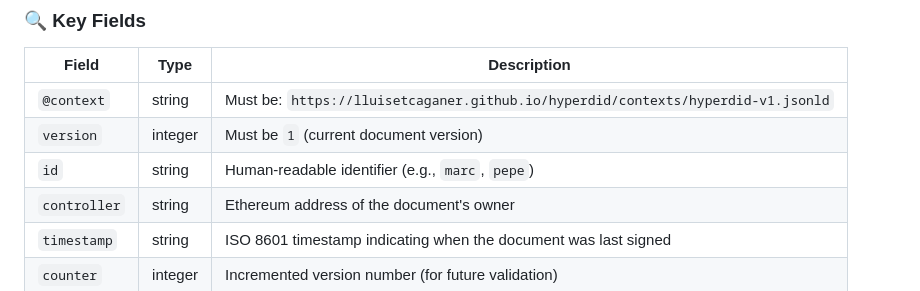
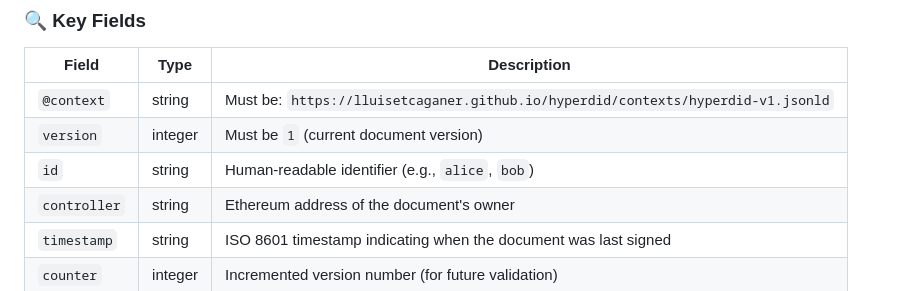
Before and after one commit to Lluisetcaganer/hyperdid, a Markdown page: README.md, the part around the change. Rendered like a GitHub page.

```diff
--- a/README.md
+++ b/README.md
@@ -51,7 +51,7 @@ Each `did:hyper:<id>` must resolve to a valid **HyperDID Document** hosted at an
 |---------------|----------|-------------|
 | `@context`    | string   | Must be: `https://lluisetcaganer.github.io/hyperdid/contexts/hyperdid-v1.jsonld` |
 | `version`     | integer  | Must be `1` (current document version) |
-| `id`          | string   | Human-readable identifier (e.g., `marc`, `pepe`) |
+| `id`          | string   | Human-readable identifier (e.g., `alice`, `bob`) |
 | `controller`  | string   | Ethereum address of the document's owner |
 | `timestamp`   | string   | ISO 8601 timestamp indicating when the document was last signed |
 | `counter`     | integer  | Incremented version number (for future validation) |
```
